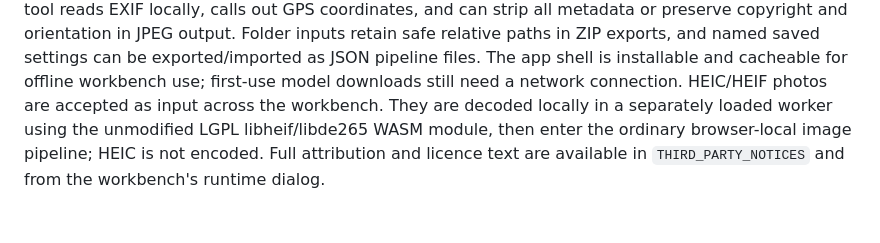
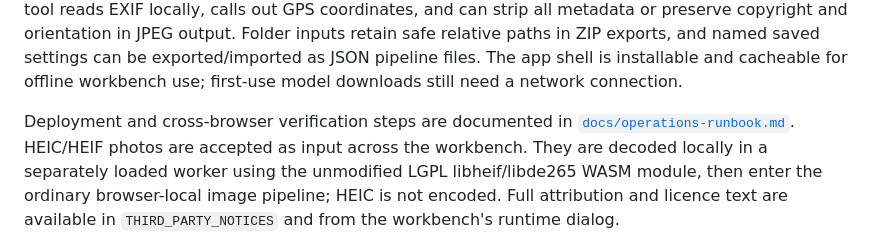
Before and after one commit to bytepassperks/pixelproof, a Markdown page: README.md, the part around the change. GitHub-like rendering; blank space fills up the shorter version.

Commit message:
Document deployment and browser verification
Co-Authored-By: Devin AI <158243242+devin-ai-integration[bot]@users.noreply.github.com>

```diff
--- a/README.md
+++ b/README.md
@@ -17,6 +17,9 @@ orientation in JPEG output. Folder inputs retain safe relative paths in ZIP
 exports, and named saved settings can be exported/imported as JSON pipeline
 files. The app shell is installable and cacheable for offline workbench use;
 first-use model downloads still need a network connection.
+
+Deployment and cross-browser verification steps are documented in
+[`docs/operations-runbook.md`](docs/operations-runbook.md).
 HEIC/HEIF photos are accepted as input across the workbench. They are decoded
 locally in a separately loaded worker using the unmodified LGPL libheif/libde265
 WASM module, then enter the ordinary browser-local image pipeline; HEIC is not
```
Also changed, not shown: docs/operations-runbook.md (added, +128 -0 lines).
